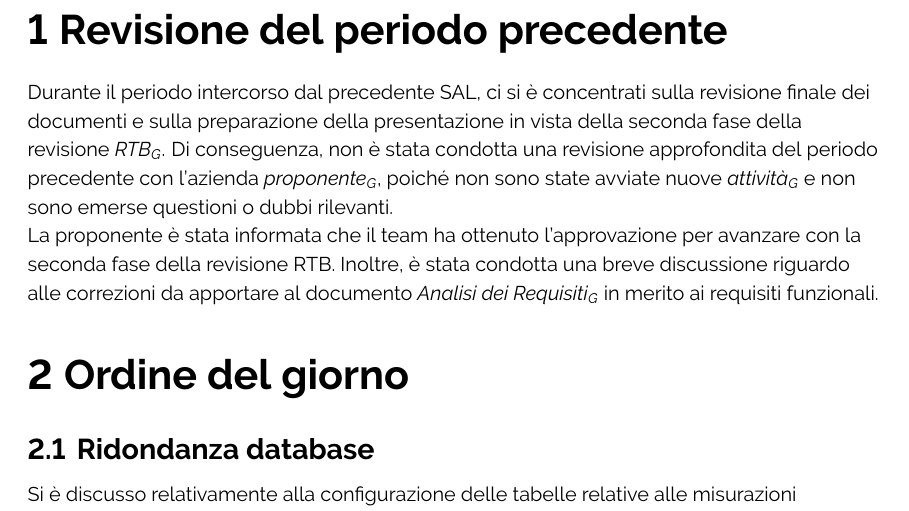
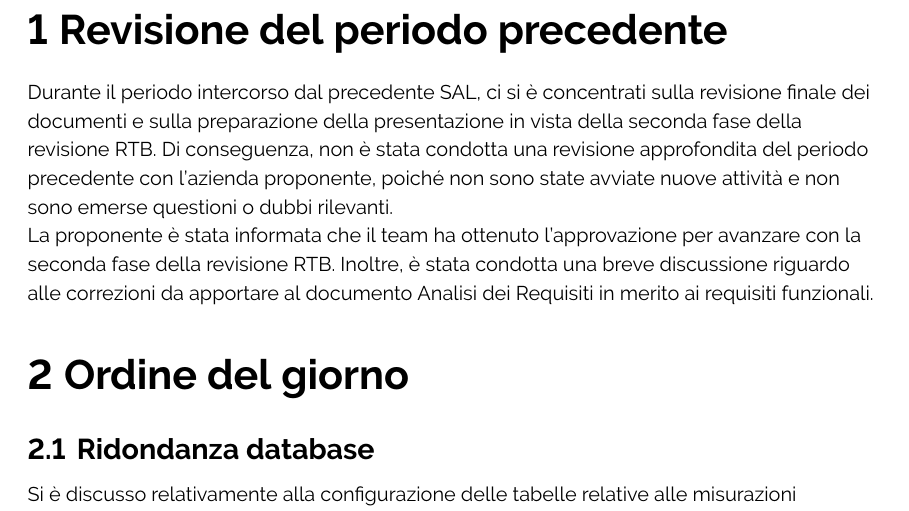
Before and after one commit to ByteOps-swe/Sorgente-documenti, a LaTeX document (RTB/Verbali/Esterni/Verbale_2024-02-16.tex): part of page 4 of 5, cut so that both start at the same text. Compiled offline with pdfLaTeX.

Commit message:
rimosso G

```diff
--- a/RTB/Verbali/Esterni/Verbale_2024-02-16.tex
+++ b/RTB/Verbali/Esterni/Verbale_2024-02-16.tex
@@ -135,9 +135,9 @@
 
 \section{Revisione del periodo precedente}
 
-Durante il periodo intercorso dal precedente SAL, ci si è concentrati sulla revisione finale dei documenti e sulla preparazione della presentazione in vista della seconda fase della revisione \textit{RTB}\textsubscript{\textit{G}}.
-Di conseguenza, non è stata condotta una revisione approfondita del periodo precedente con l'azienda \textit{proponente}\textsubscript{\textit{G}}, poiché non sono state avviate nuove \textit{attività}\textsubscript{\textit{G}} e non sono emerse questioni o dubbi rilevanti. \\
-La proponente è stata informata che il team ha ottenuto l'approvazione per avanzare con la seconda fase della revisione RTB. Inoltre, è stata condotta una breve discussione riguardo alle correzioni da apportare al documento \textit{Analisi dei Requisiti}\textsubscript{\textit{G}} in merito ai requisiti funzionali.
+Durante il periodo intercorso dal precedente SAL, ci si è concentrati sulla revisione finale dei documenti e sulla preparazione della presentazione in vista della seconda fase della revisione RTB.
+Di conseguenza, non è stata condotta una revisione approfondita del periodo precedente con l'azienda proponente, poiché non sono state avviate nuove attività e non sono emerse questioni o dubbi rilevanti. \\
+La proponente è stata informata che il team ha ottenuto l'approvazione per avanzare con la seconda fase della revisione RTB. Inoltre, è stata condotta una breve discussione riguardo alle correzioni da apportare al documento Analisi dei Requisiti in merito ai requisiti funzionali.
 
 \section{Ordine del giorno}
 
```
